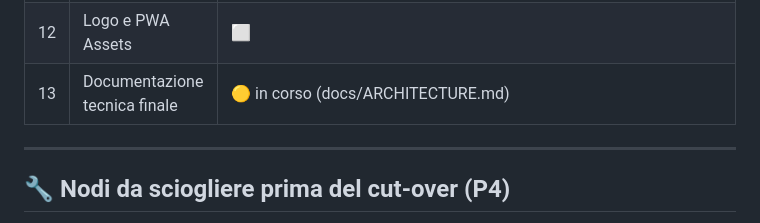
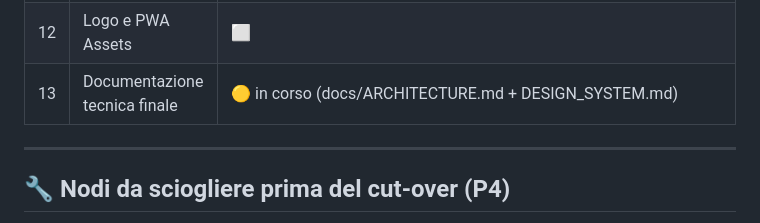
Before and after one commit to salvo99-sg/My-Journey-, a Markdown page: design-system/README.md, the part around the change. Rendered like a GitHub page.

```diff
--- a/design-system/README.md
+++ b/design-system/README.md
@@ -115,7 +115,7 @@ Legenda stato:
 | 10 | JavaScript ES Modules | 🟡 in corso (core: app/router/storage/state/theme/language/offline/sync/notifications · ui: modal/animations/ui-controls · modules: timeline/map/search/autocomplete/onboarding) |
 | 11 | SVG (150+ icone) | ⬜ |
 | 12 | Logo e PWA Assets | ⬜ |
-| 13 | Documentazione tecnica finale | 🟡 in corso (docs/ARCHITECTURE.md) |
+| 13 | Documentazione tecnica finale | 🟡 in corso (docs/ARCHITECTURE.md + DESIGN_SYSTEM.md) |
 
 ---
 
```
Also changed, not shown: design-system/CONSOLIDATION.md (+7 -0 lines), design-system/docs/DESIGN_SYSTEM.md (added, +384 -0 lines).
